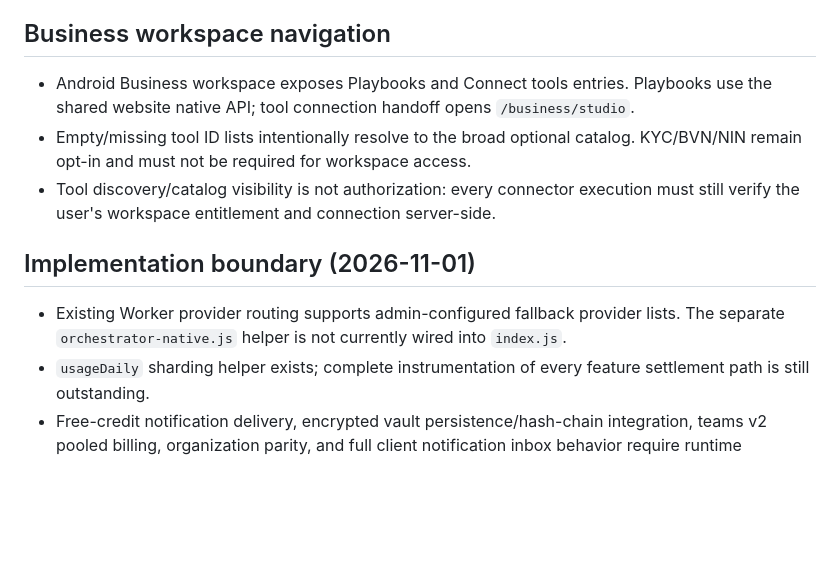
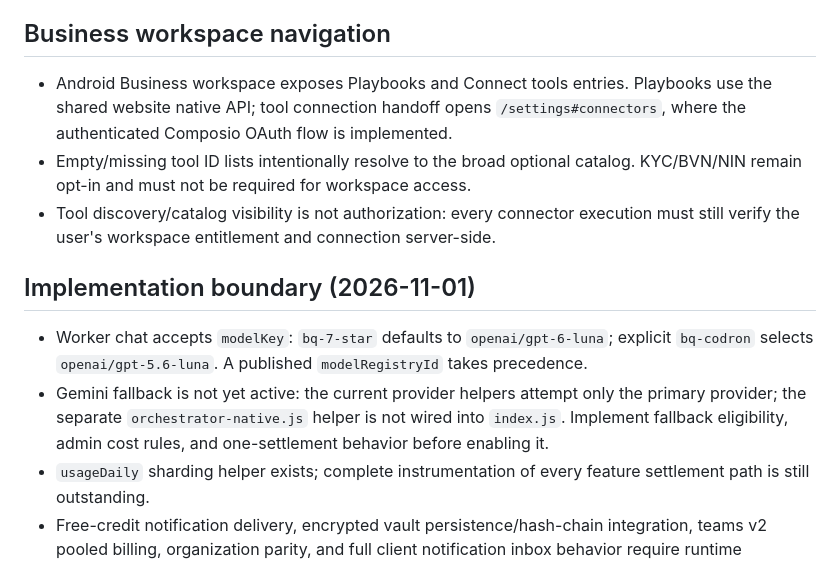
Before and after one commit to Bqsqwadtechnologies/Bq-sqwad-AI-app-, a Markdown page: docs/cross-platform-sync-contract.md, the part around the change. Drawn GitHub-style; blank space fills up the shorter version.

Commit message:
Clarify chat model routing and connector/fallback implementation status

```diff
--- a/docs/cross-platform-sync-contract.md
+++ b/docs/cross-platform-sync-contract.md
@@ -137,11 +137,12 @@ Defaults apply only when the relevant config document is missing: markup 600%, f
 - Active presence window is 90 seconds. Do not include message content, OTP, BVN, NIN, credentials, or connector secrets in presence documents.
 
 ## Business workspace navigation
-- Android Business workspace exposes Playbooks and Connect tools entries. Playbooks use the shared website native API; tool connection handoff opens `/business/studio`.
+- Android Business workspace exposes Playbooks and Connect tools entries. Playbooks use the shared website native API; tool connection handoff opens `/settings#connectors`, where the authenticated Composio OAuth flow is implemented.
 - Empty/missing tool ID lists intentionally resolve to the broad optional catalog. KYC/BVN/NIN remain opt-in and must not be required for workspace access.
 - Tool discovery/catalog visibility is not authorization: every connector execution must still verify the user's workspace entitlement and connection server-side.
 
 ## Implementation boundary (2026-11-01)
-- Existing Worker provider routing supports admin-configured fallback provider lists. The separate `orchestrator-native.js` helper is not currently wired into `index.js`.
+- Worker chat accepts `modelKey`: `bq-7-star` defaults to `openai/gpt-6-luna`; explicit `bq-codron` selects `openai/gpt-5.6-luna`. A published `modelRegistryId` takes precedence.
+- Gemini fallback is not yet active: the current provider helpers attempt only the primary provider; the separate `orchestrator-native.js` helper is not wired into `index.js`. Implement fallback eligibility, admin cost rules, and one-settlement behavior before enabling it.
 - `usageDaily` sharding helper exists; complete instrumentation of every feature settlement path is still outstanding.
 - Free-credit notification delivery, encrypted vault persistence/hash-chain integration, teams v2 pooled billing, organization parity, and full client notification inbox behavior require runtime verification before being called complete.
```
